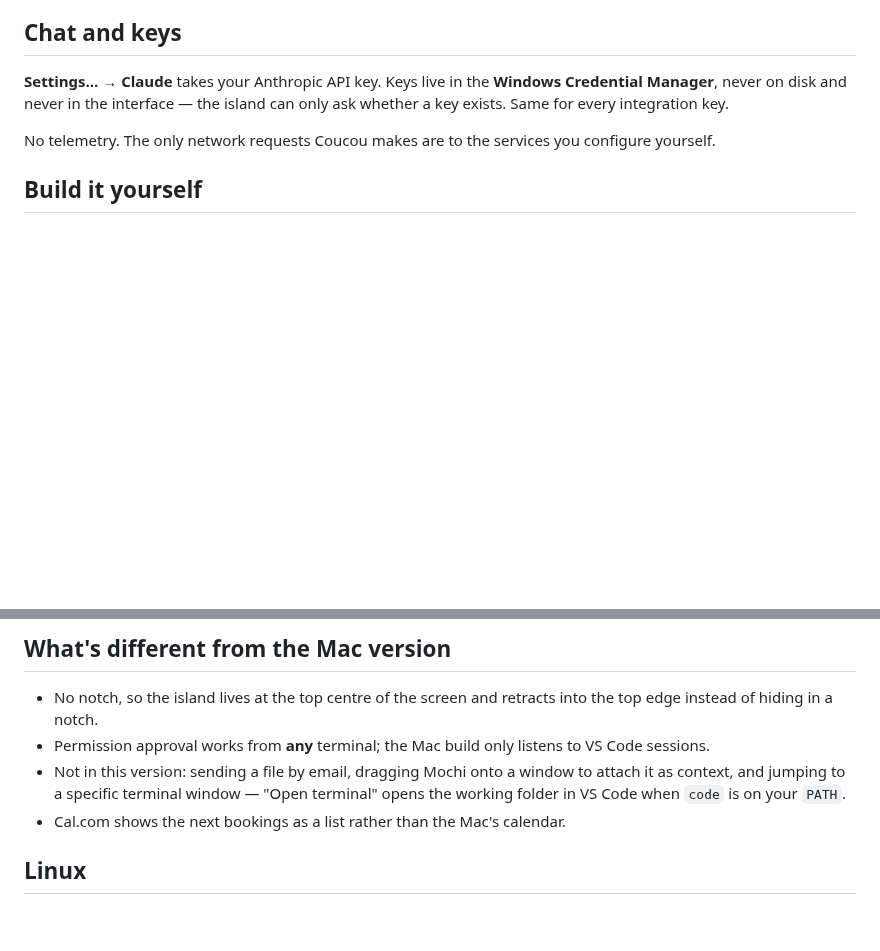
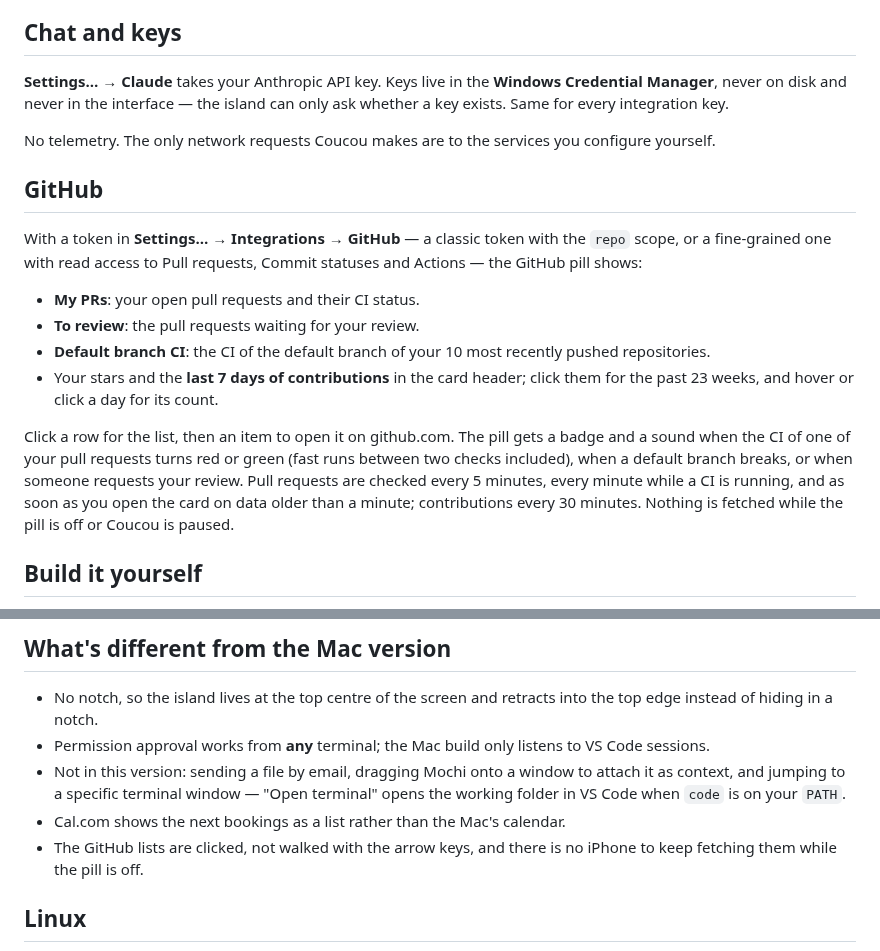
Before and after one commit to DaneliyaPavel/bipuu, a Markdown page: windows/README.md, 2 parts joined by grey strips. Drawn GitHub-style; blank space fills up the shorter version.

Commit message:
Windows README: the GitHub pulse, alerts and contribution grid
Co-Authored-By: Claude Opus 5.5 <noreply@anthropic.com>

```diff
--- a/windows/README.md
+++ b/windows/README.md
@@ -76,6 +76,27 @@ only ask whether a key exists. Same for every integration key.
 
 No telemetry. The only network requests Coucou makes are to the services you
 configure yourself.
+
+## GitHub
+
+With a token in **Settings… → Integrations → GitHub** — a classic token with
+the `repo` scope, or a fine-grained one with read access to Pull requests,
+Commit statuses and Actions — the GitHub pill shows:
+
+- **My PRs**: your open pull requests and their CI status.
+- **To review**: the pull requests waiting for your review.
+- **Default branch CI**: the CI of the default branch of your 10 most recently
+  pushed repositories.
+- Your stars and the **last 7 days of contributions** in the card header; click
+  them for the past 23 weeks, and hover or click a day for its count.
+
+Click a row for the list, then an item to open it on github.com. The pill gets
+a badge and a sound when the CI of one of your pull requests turns red or green
+(fast runs between two checks included), when a default branch breaks, or when
+someone requests your review. Pull requests are checked every 5 minutes, every
+minute while a CI is running, and as soon as you open the card on data older
+than a minute; contributions every 30 minutes. Nothing is fetched while the pill
+is off or Coucou is paused.
 
 ## Build it yourself
 
@@ -163,6 +184,8 @@ OpenCode, Amp and Hermes are not yet supported on Windows or Linux. Their integr
   attach it as context, and jumping to a specific terminal window — "Open
   terminal" opens the working folder in VS Code when `code` is on your `PATH`.
 - Cal.com shows the next bookings as a list rather than the Mac's calendar.
+- The GitHub lists are clicked, not walked with the arrow keys, and there is no
+  iPhone to keep fetching them while the pill is off.
 
 ## Linux
 
```
